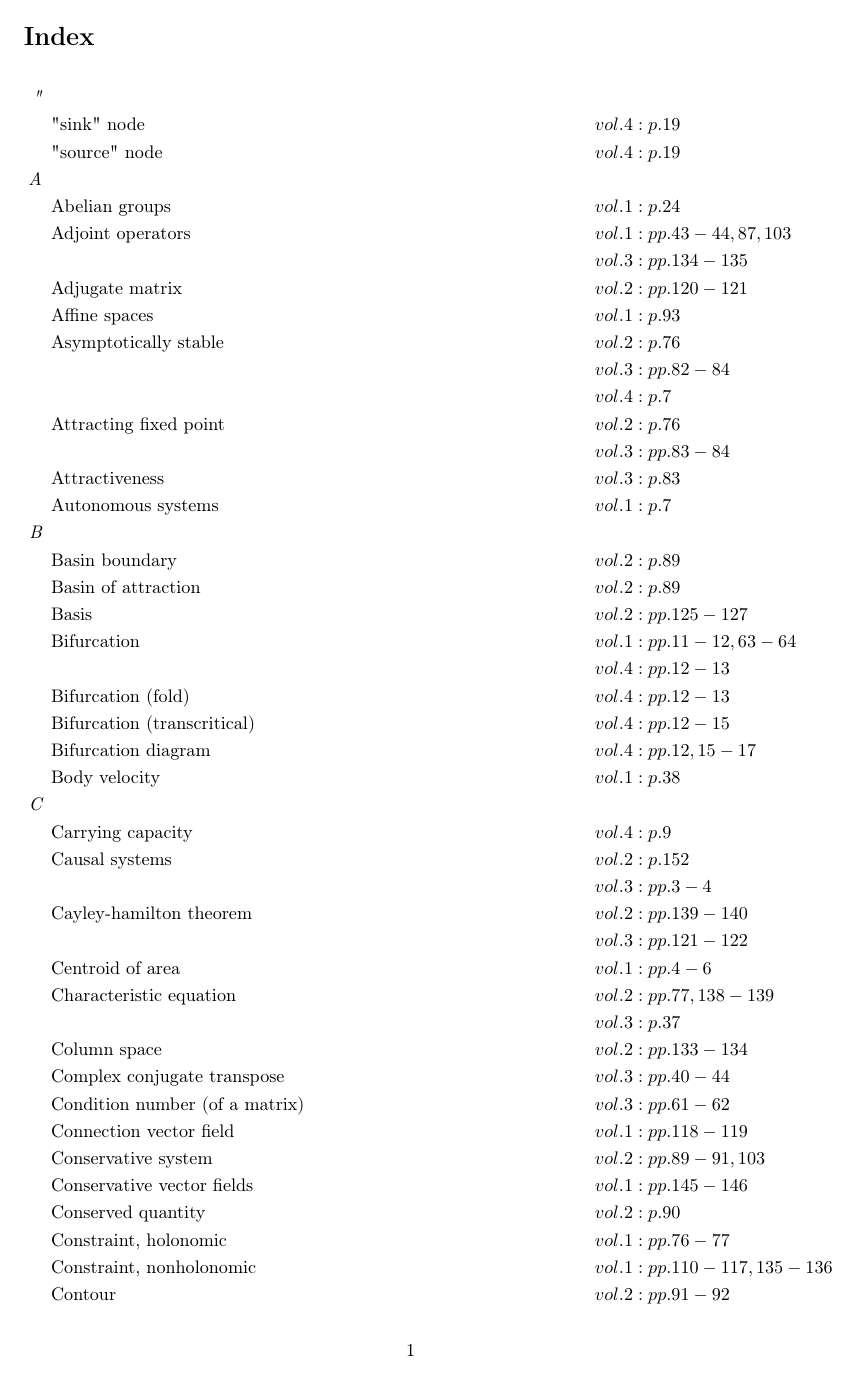
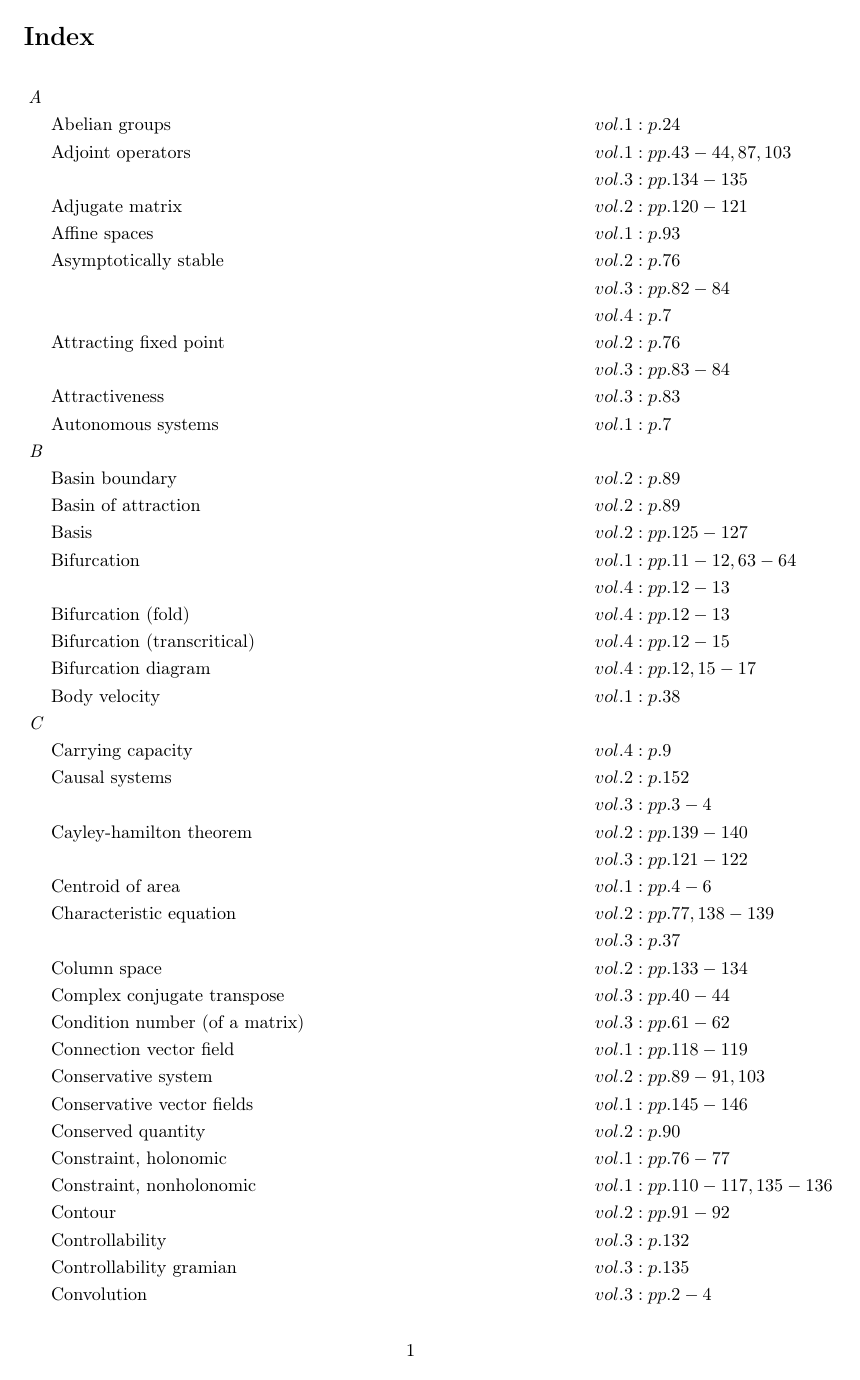
Before and after one commit to danhagen/Journal_Index, a LaTeX document (CompleteIndex.tex): page 1 of 9. Compiled offline with pdfLaTeX.

Commit message:
Adding to Index!

```diff
--- a/CompleteIndex.tex
+++ b/CompleteIndex.tex
@@ -9,8 +9,6 @@
 \section*{Index}
 \allowdisplaybreaks
 \begin{flalign*}
-\textit{"\hspace{0.5em}} \\&\text{"sink" node} \hspace*{6em}&& vol. 4: p. 19\\
-&\text{"source" node} \hspace*{6em}&& vol. 4: p. 19\\
 \textit{A\hspace{0.5em}} \\&\text{Abelian groups} \hspace*{6em}&& vol. 1: p. 24\\
 &\text{Adjoint operators} \hspace*{6em}&& vol. 1: pp. 43-44, 87, 103\\
 & && vol. 3: pp. 134-135\\
```
Also changed, not shown: CompleteIndex.pdf, CompleteIndex.tex (2 more changed lines), 2 other files.
